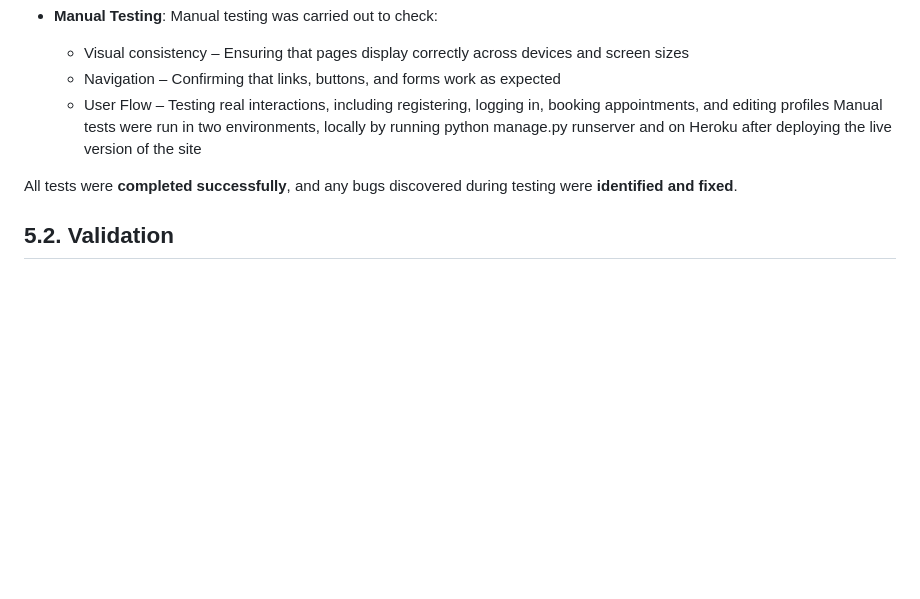
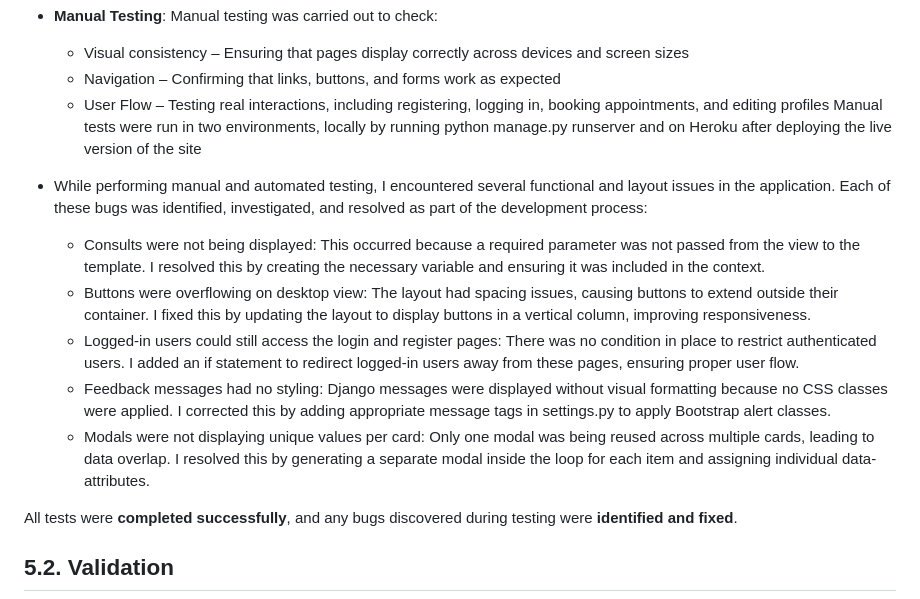
Before and after one commit to Jonatas-01/DocAdvanced, a Markdown page: README.md, the part around the change. Drawn GitHub-style; blank space fills up the shorter version.

Commit message:
docs: Add bugs content in Testing section

```diff
--- a/README.md
+++ b/README.md
@@ -469,6 +469,14 @@ All test files can be found in the tests.py file located within each app. These
     - User Flow – Testing real interactions, including registering, logging in, booking appointments, and editing profiles
 Manual tests were run in two environments, locally by running python manage.py runserver and on Heroku after deploying the live version of the site
 
+- While performing manual and automated testing, I encountered several functional and layout issues in the application. Each of these bugs was identified, investigated, and resolved as part of the development process:
+    - Consults were not being displayed: This occurred because a required parameter was not passed from the view to the template. I resolved this by creating the necessary variable and ensuring it was included in the context.
+    - Buttons were overflowing on desktop view: The layout had spacing issues, causing buttons to extend outside their container. I fixed this by updating the layout to display buttons in a vertical column, improving responsiveness.
+    - Logged-in users could still access the login and register pages: There was no condition in place to restrict authenticated users. I added an if statement to redirect logged-in users away from these pages, ensuring proper user flow.
+    - Feedback messages had no styling: Django messages were displayed without visual formatting because no CSS classes were applied. I corrected this by adding appropriate message tags in settings.py to apply Bootstrap alert classes.
+    - Modals were not displaying unique values per card: Only one modal was being reused across multiple cards, leading to data overlap. I resolved this by generating a separate modal inside the loop for each item and assigning individual data- attributes.
+
+
 All tests were **completed successfully**, and any bugs discovered during testing were **identified and fixed**.
 
 ## 5.2. Validation
```
